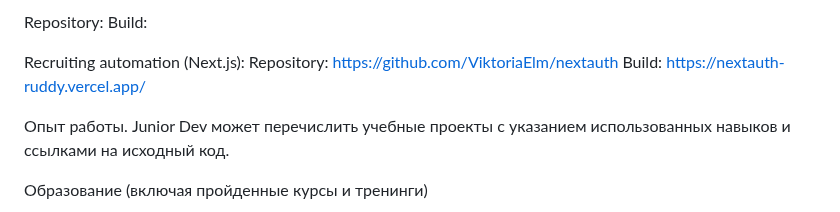
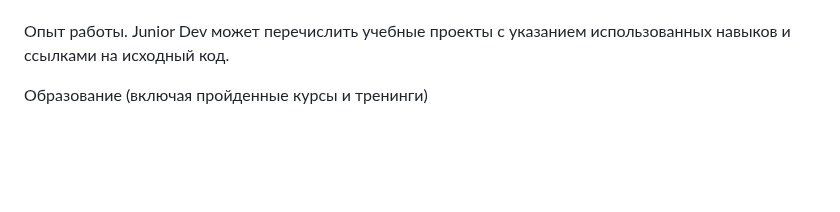
Before and after one commit to ViktoriaElm/frontend-cv, a Markdown page: cv.md, the part around one of its changes. GitHub-like rendering; blank space fills up the shorter version.

```diff
--- a/cv.md
+++ b/cv.md
@@ -64,18 +69,4 @@
 </div>
-
-
-
-
-
-
-Repository:
-Build:
-
-Recruiting automation (Next.js):
-Repository: https://github.com/ViktoriaElm/nextauth
-Build: https://nextauth-ruddy.vercel.app/
-
-
 
 
 Опыт работы. Junior Dev может перечислить учебные проекты с указанием использованных навыков и ссылками на исходный код.
```
Also changed, not shown: other parts of cv.md (+5 -0 lines).
